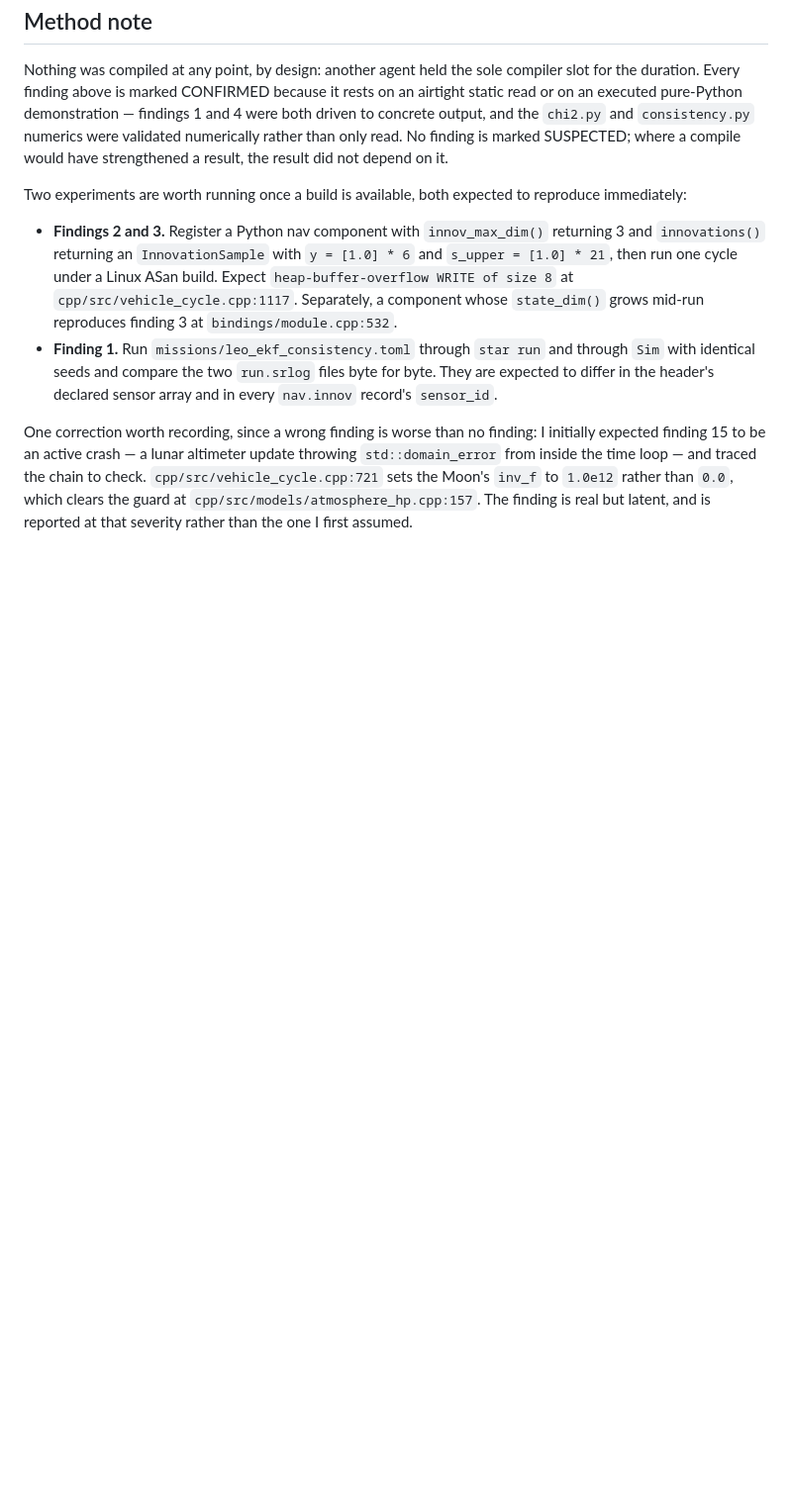
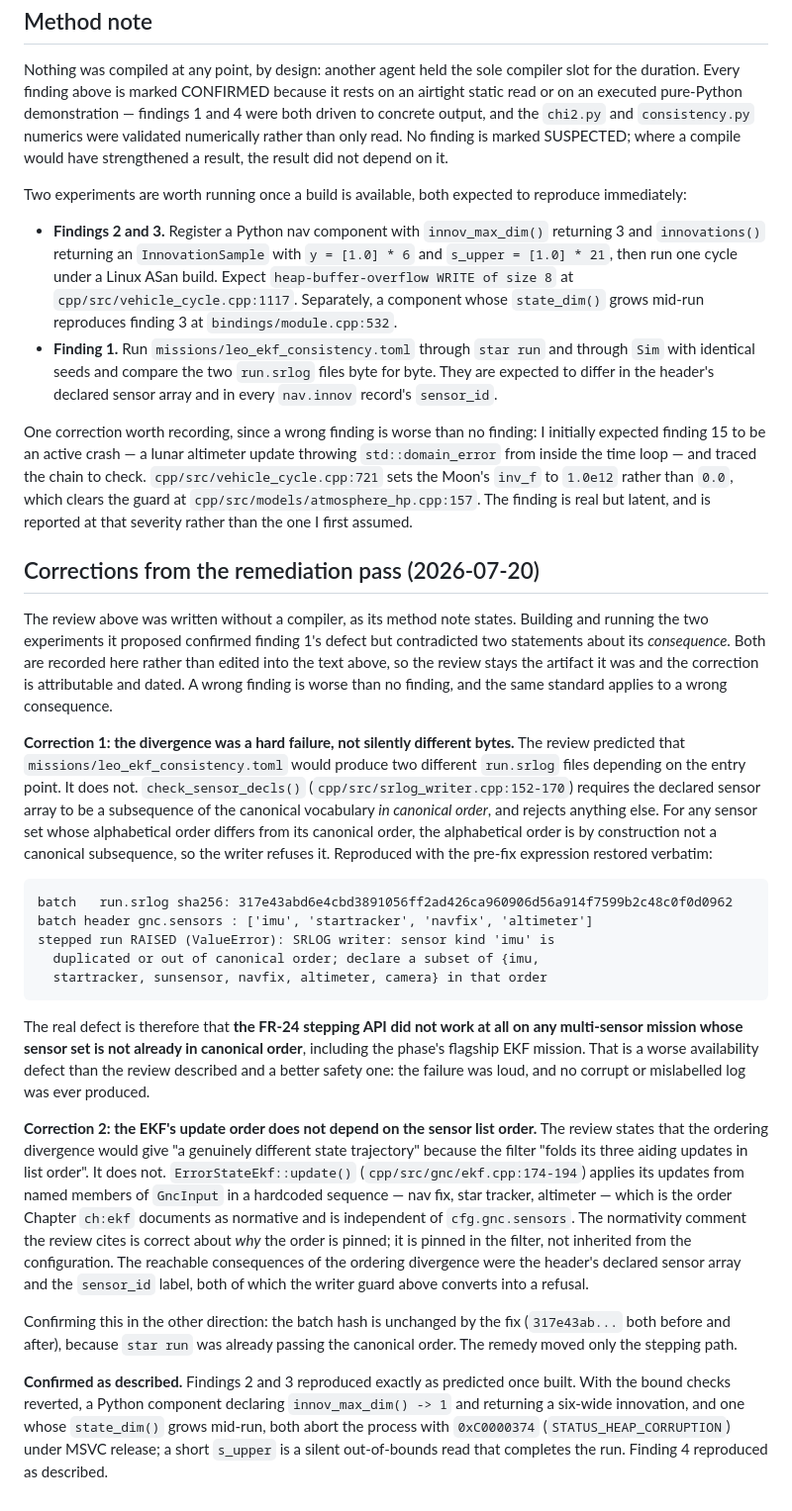
Before and after one commit to JusHoya/star_reacher, a Markdown page: docs/review/phase6_code_review.md, the part around the change. Shown at 99% size. GitHub-like rendering; blank space fills up the shorter version.

````diff
--- a/docs/review/phase6_code_review.md
+++ b/docs/review/phase6_code_review.md
@@ -1105,3 +1105,62 @@ and traced the chain to check. `cpp/src/vehicle_cycle.cpp:721` sets the Moon's
 `inv_f` to `1.0e12` rather than `0.0`, which clears the guard at
 `cpp/src/models/atmosphere_hp.cpp:157`. The finding is real but latent, and is
 reported at that severity rather than the one I first assumed.
+
+## Corrections from the remediation pass (2026-07-20)
+
+The review above was written without a compiler, as its method note states.
+Building and running the two experiments it proposed confirmed finding 1's
+defect but contradicted two statements about its *consequence*. Both are
+recorded here rather than edited into the text above, so the review stays the
+artifact it was and the correction is attributable and dated. A wrong finding
+is worse than no finding, and the same standard applies to a wrong
+consequence.
+
+**Correction 1: the divergence was a hard failure, not silently different
+bytes.** The review predicted that `missions/leo_ekf_consistency.toml` would
+produce two different `run.srlog` files depending on the entry point. It does
+not. `check_sensor_decls()` (`cpp/src/srlog_writer.cpp:152-170`) requires the
+declared sensor array to be a subsequence of the canonical vocabulary *in
+canonical order*, and rejects anything else. For any sensor set whose
+alphabetical order differs from its canonical order, the alphabetical order is
+by construction not a canonical subsequence, so the writer refuses it.
+Reproduced with the pre-fix expression restored verbatim:
+
+```
+batch   run.srlog sha256: 317e43abd6e4cbd3891056ff2ad426ca960906d56a914f7599b2c48c0f0d0962
+batch header gnc.sensors : ['imu', 'startracker', 'navfix', 'altimeter']
+stepped run RAISED (ValueError): SRLOG writer: sensor kind 'imu' is
+  duplicated or out of canonical order; declare a subset of {imu,
+  startracker, sunsensor, navfix, altimeter, camera} in that order
+```
+
+The real defect is therefore that **the FR-24 stepping API did not work at all
+on any multi-sensor mission whose sensor set is not already in canonical
+order**, including the phase's flagship EKF mission. That is a worse
+availability defect than the review described and a better safety one: the
+failure was loud, and no corrupt or mislabelled log was ever produced.
+
+**Correction 2: the EKF's update order does not depend on the sensor list
+order.** The review states that the ordering divergence would give "a
+genuinely different state trajectory" because the filter "folds its three
+aiding updates in list order". It does not. `ErrorStateEkf::update()`
+(`cpp/src/gnc/ekf.cpp:174-194`) applies its updates from named members of
+`GncInput` in a hardcoded sequence — nav fix, star tracker, altimeter — which
+is the order Chapter `ch:ekf` documents as normative and is independent of
+`cfg.gnc.sensors`. The normativity comment the review cites is correct about
+*why* the order is pinned; it is pinned in the filter, not inherited from the
+configuration. The reachable consequences of the ordering divergence were the
+header's declared sensor array and the `sensor_id` label, both of which the
+writer guard above converts into a refusal.
+
+Confirming this in the other direction: the batch hash is unchanged by the
+fix (`317e43ab...` both before and after), because `star run` was already
+passing the canonical order. The remedy moved only the stepping path.
+
+**Confirmed as described.** Findings 2 and 3 reproduced exactly as predicted
+once built. With the bound checks reverted, a Python component declaring
+`innov_max_dim() -> 1` and returning a six-wide innovation, and one whose
+`state_dim()` grows mid-run, both abort the process with
+`0xC0000374` (`STATUS_HEAP_CORRUPTION`) under MSVC release; a short `s_upper`
+is a silent out-of-bounds read that completes the run. Finding 4 reproduced as
+described.
````
Also changed, not shown: docs/gnc_plugins.md (+39 -5 lines).
